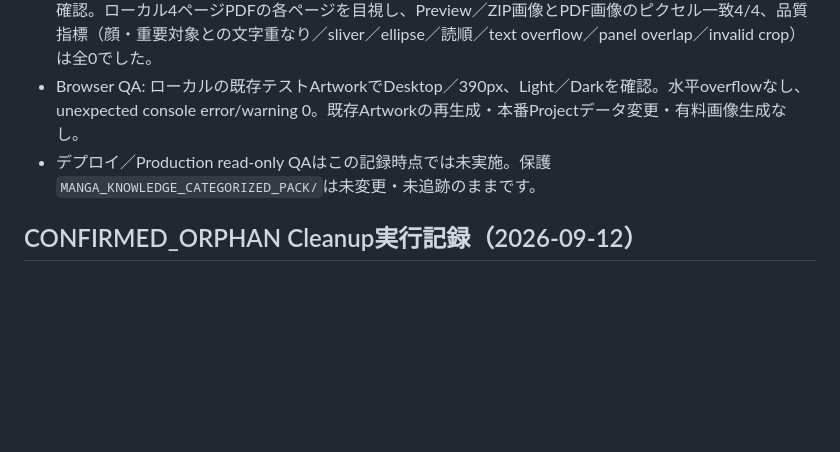
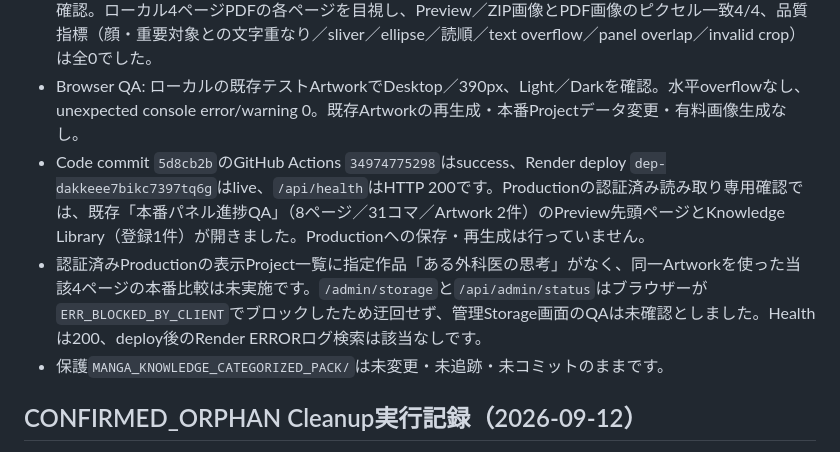
Before and after one commit to Lucci0107/story-to-manga, a Markdown page: DEVELOPMENT_STATUS.md, the part around the change. GitHub-like rendering; blank space fills up the shorter version.

Commit message:
Record page composition release verification

```diff
--- a/DEVELOPMENT_STATUS.md
+++ b/DEVELOPMENT_STATUS.md
@@ -10,7 +10,9 @@
 - 最終Artwork cropは実画像サイズ・保存済みsafe crop・顔／頭／手／小物領域を使って解き、Preview／PDF／ZIPで同じCompositionラスターを共有します。安全情報がない／必要領域が比率に収まらない既存画像は全体containへ倒し、Artworkを再生成しません。
 - 回帰: 全 **340 passed**。compileall、全`static/js/*.js`の`node --check`、pip check、diff check成功。追加fixtureはellipse mask、sliver、hard-zone balloon、RTL、crop保護、長文抑止、Preview/PDF/ZIP parityを確認。ローカル4ページPDFの各ページを目視し、Preview／ZIP画像とPDF画像のピクセル一致4/4、品質指標（顔・重要対象との文字重なり／sliver／ellipse／読順／text overflow／panel overlap／invalid crop）は全0でした。
 - Browser QA: ローカルの既存テストArtworkでDesktop／390px、Light／Darkを確認。水平overflowなし、unexpected console error/warning 0。既存Artworkの再生成・本番Projectデータ変更・有料画像生成なし。
-- デプロイ／Production read-only QAはこの記録時点では未実施。保護`MANGA_KNOWLEDGE_CATEGORIZED_PACK/`は未変更・未追跡のままです。
+- Code commit `5d8cb2b`のGitHub Actions `34974775298`はsuccess、Render deploy `dep-dakkeee7bikc7397tq6g`はlive、`/api/health`はHTTP 200です。Productionの認証済み読み取り専用確認では、既存「本番パネル進捗QA」（8ページ／31コマ／Artwork 2件）のPreview先頭ページとKnowledge Library（登録1件）が開きました。Productionへの保存・再生成は行っていません。
+- 認証済みProductionの表示Project一覧に指定作品「ある外科医の思考」がなく、同一Artworkを使った当該4ページの本番比較は未実施です。`/admin/storage`と`/api/admin/status`はブラウザーが`ERR_BLOCKED_BY_CLIENT`でブロックしたため迂回せず、管理Storage画面のQAは未確認としました。Healthは200、deploy後のRender ERRORログ検索は該当なしです。
+- 保護`MANGA_KNOWLEDGE_CATEGORIZED_PACK/`は未変更・未追跡・未コミットのままです。
 
 ## CONFIRMED_ORPHAN Cleanup実行記録（2026-09-12）
 
```
